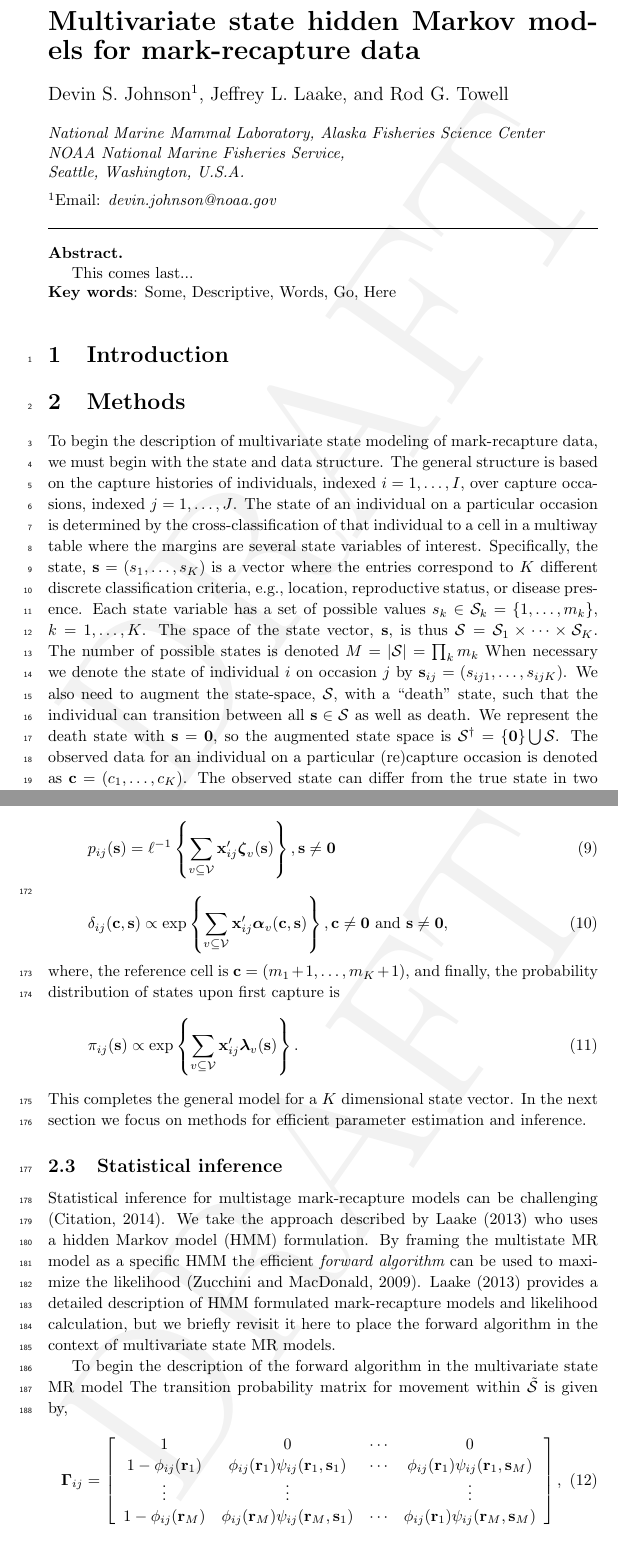
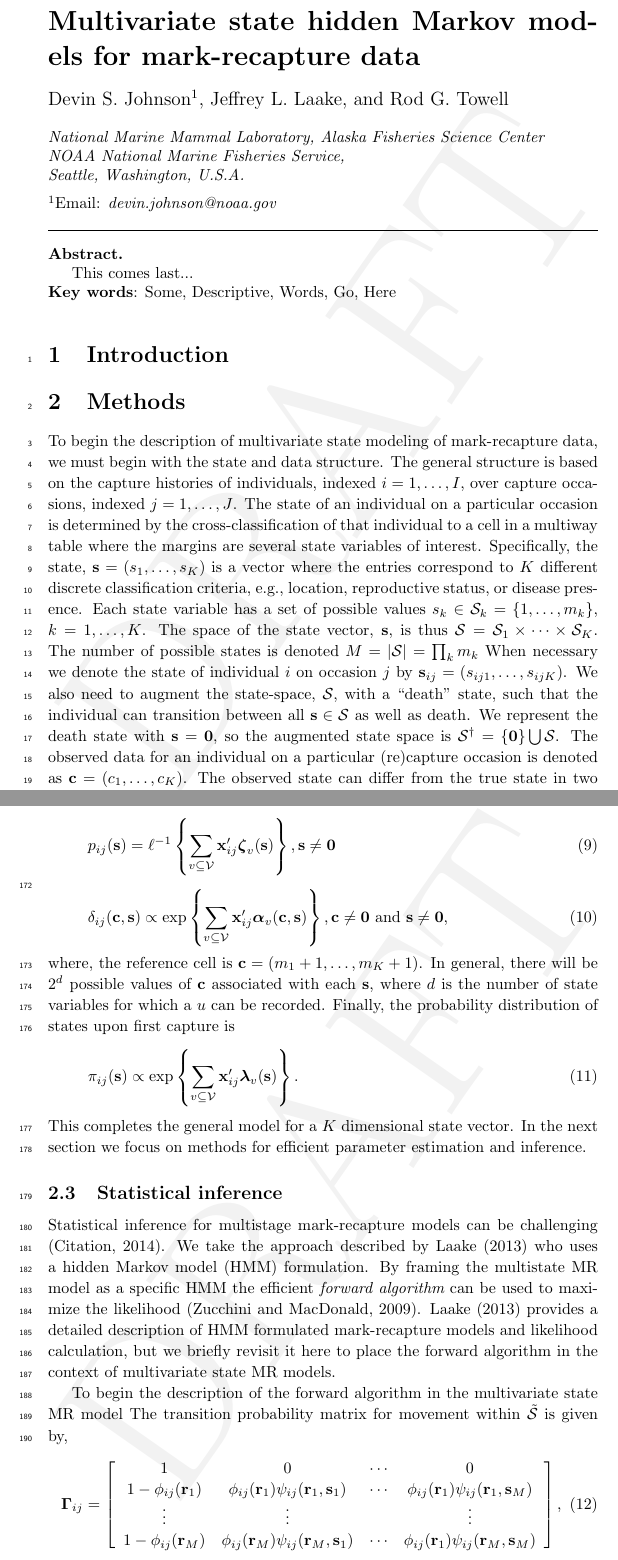
Before and after one commit to dsjohnson/multivariate_mark_recapture, a LaTeX document (multivariate_mark_recapture.tex): two parts of pages 1 and 6 of 13, joined at a grey line, cut so that both start at the same text. Compiled offline with LaTeX, dvips and Ghostscript.

Commit message:
Addded size of c given s and number of variables that can be unknown

```diff
--- a/multivariate_mark_recapture.tex
+++ b/multivariate_mark_recapture.tex
@@ -54,7 +54,7 @@
 
 
 %% TITLE %%%%%%%%%%%%%%%%%%%%%%%%%%%%%%%%%%%%%%%%%%%%%%%%%
-\renewcommand{\baselinestretch}{1.5}\normalsize
+\renewcommand{\baselinestretch}{1.8}\normalsize
 
 \noindent {\LARGE \bf Multivariate state hidden Markov models for mark-recapture data}\bigskip
 
@@ -174,7 +174,7 @@ p_{ij}(\bs) = \ell^{-1}\left\{ \sum_{v\subseteq\fV}\bx_{ij}'\bz_v(\bs)\right\},
 \begin{equation}
 \delta_{ij}(\bc,\bs) \propto \exp\left\{ \sum_{v\subseteq\fV}\bx_{ij}'\ba_v(\bc,\bs)\right\}, \bc \ne \bzero \mbox{ and } \bs \ne \bzero,
 \end{equation}
-where, the reference cell is $\bc=(m_1+1,\dots,m_K+1)$, and finally, the probability distribution of states upon first capture is
+where, the reference cell is $\bc=(m_1+1,\dots,m_K+1)$. In general, there will be $2^d$ possible values of $\bc$ associated with each $\bs$, where $d$ is the number of state variables for which a $u$ can be recorded. Finally, the probability distribution of states upon first capture is
 \begin{equation}
 \pi_{ij}(\bs)\propto \exp\left\{ \sum_{v\subseteq\fV}\bx_{ij}'\bl_v(\bs)\right\}.
 \end{equation}
```
